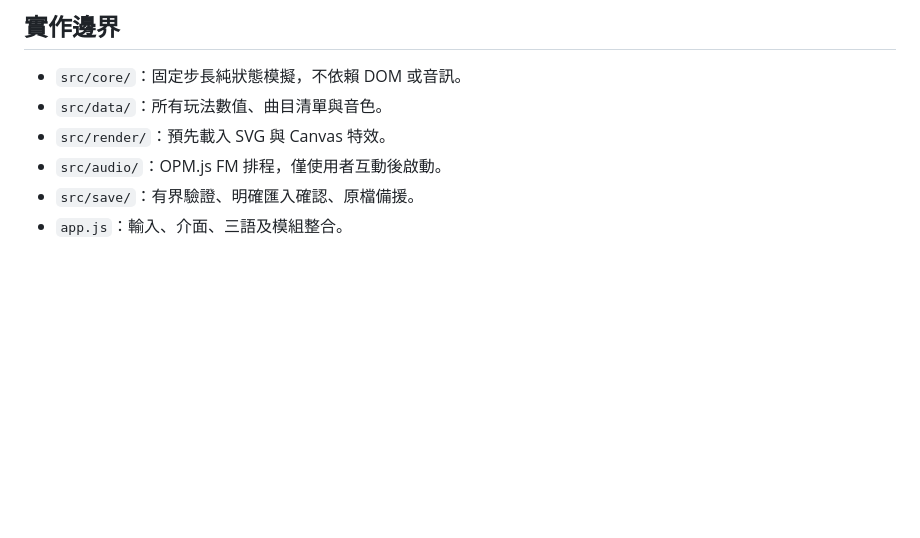
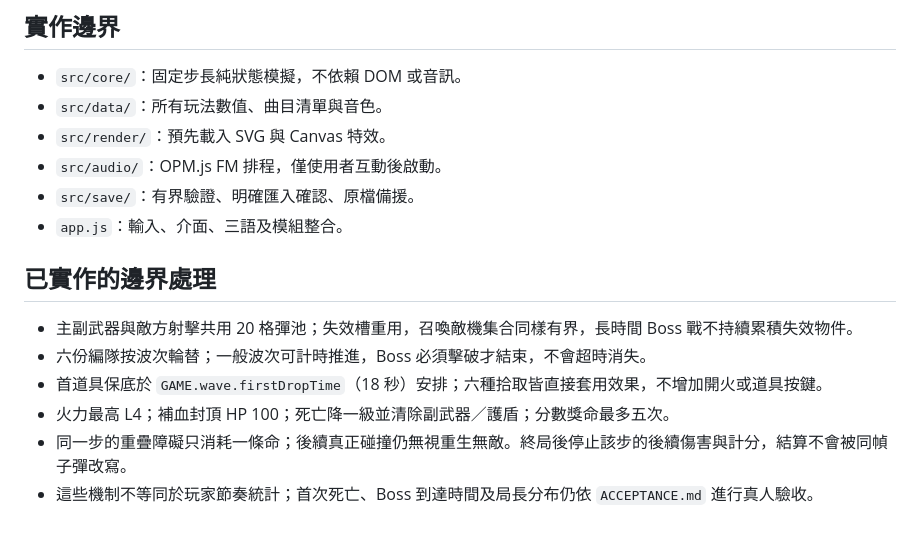
Before and after one commit to YuStellarGamesStudio/Airhive, a Markdown page: DESIGN.md, the part around the change. GitHub-like rendering; blank space fills up the shorter version.

Commit message:
M3: document verified automatic pickups and scoring boundaries

```diff
--- a/DESIGN.md
+++ b/DESIGN.md
@@ -118,3 +118,12 @@
 - `src/audio/`：OPM.js FM 排程，僅使用者互動後啟動。
 - `src/save/`：有界驗證、明確匯入確認、原檔備援。
 - `app.js`：輸入、介面、三語及模組整合。
+
+## 已實作的邊界處理
+
+- 主副武器與敵方射擊共用 20 格彈池；失效槽重用，召喚敵機集合同樣有界，長時間 Boss 戰不持續累積失效物件。
+- 六份編隊按波次輪替；一般波次可計時推進，Boss 必須擊破才結束，不會超時消失。
+- 首道具保底於 `GAME.wave.firstDropTime`（18 秒）安排；六種拾取皆直接套用效果，不增加開火或道具按鍵。
+- 火力最高 L4；補血封頂 HP 100；死亡降一級並清除副武器／護盾；分數獎命最多五次。
+- 同一步的重疊障礙只消耗一條命；後續真正碰撞仍無視重生無敵。終局後停止該步的後續傷害與計分，結算不會被同幀子彈改寫。
+- 這些機制不等同於玩家節奏統計；首次死亡、Boss 到達時間及局長分布仍依 `ACCEPTANCE.md` 進行真人驗收。
```
